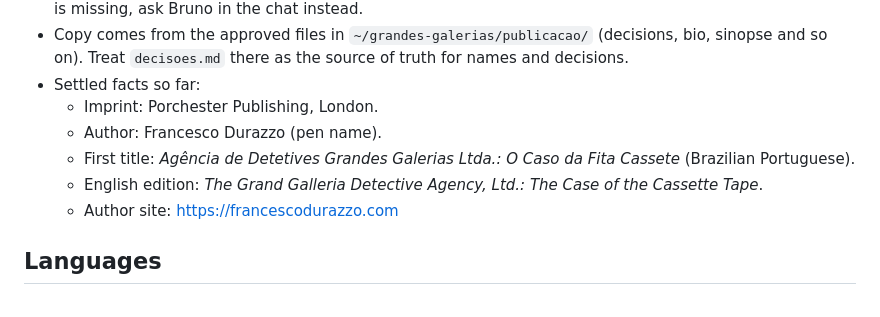
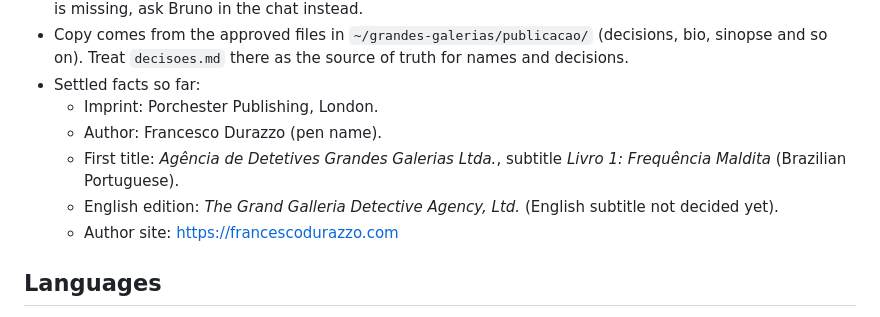
Before and after one commit to hey-bruno/porchester-publishing, a Markdown page: CLAUDE.md, the part around the change. Drawn GitHub-style.

Commit message:
Record new Portuguese subtitle; English subtitle open
Co-Authored-By: Claude Opus 5.5 <noreply@anthropic.com>
Claude-Session: https://claude.ai/code/session_01FBbxkCU1qM1N1Dra3CpoEA

```diff
--- a/CLAUDE.md
+++ b/CLAUDE.md
@@ -16,8 +16,8 @@ Source for porchesterpublishing.com, the site of Porchester Publishing, the Lond
 - Settled facts so far:
   - Imprint: Porchester Publishing, London.
   - Author: Francesco Durazzo (pen name).
-  - First title: *Agência de Detetives Grandes Galerias Ltda.: O Caso da Fita Cassete* (Brazilian Portuguese).
-  - English edition: *The Grand Galleria Detective Agency, Ltd.: The Case of the Cassette Tape*.
+  - First title: *Agência de Detetives Grandes Galerias Ltda.*, subtitle *Livro 1: Frequência Maldita* (Brazilian Portuguese).
+  - English edition: *The Grand Galleria Detective Agency, Ltd.* (English subtitle not decided yet).
   - Author site: https://francescodurazzo.com
 
 ## Languages
```
